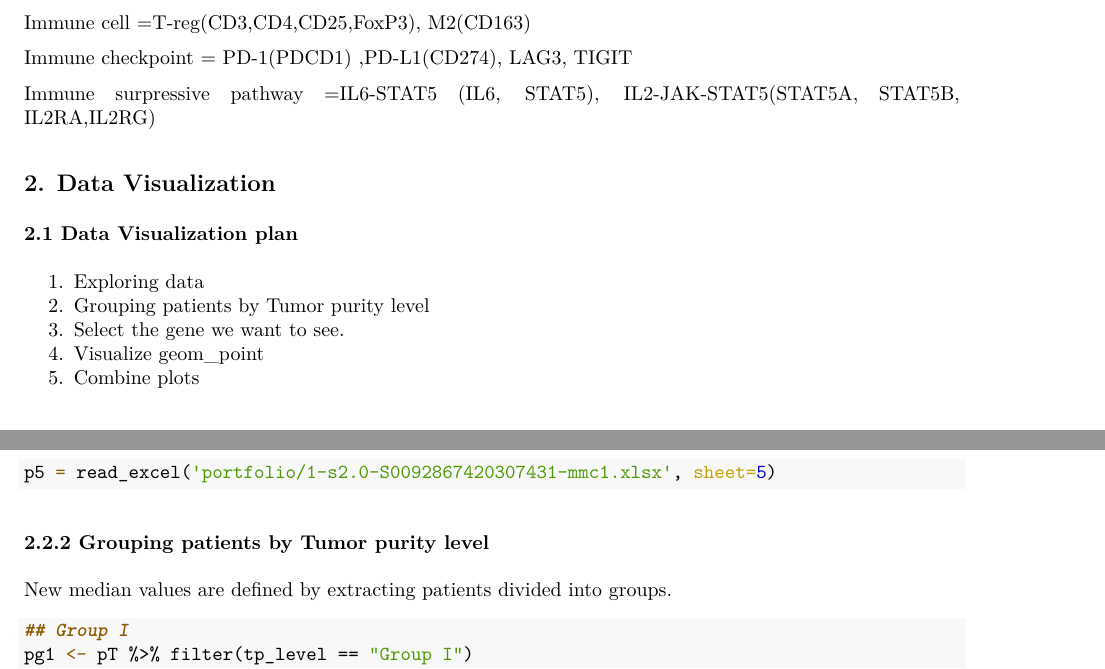
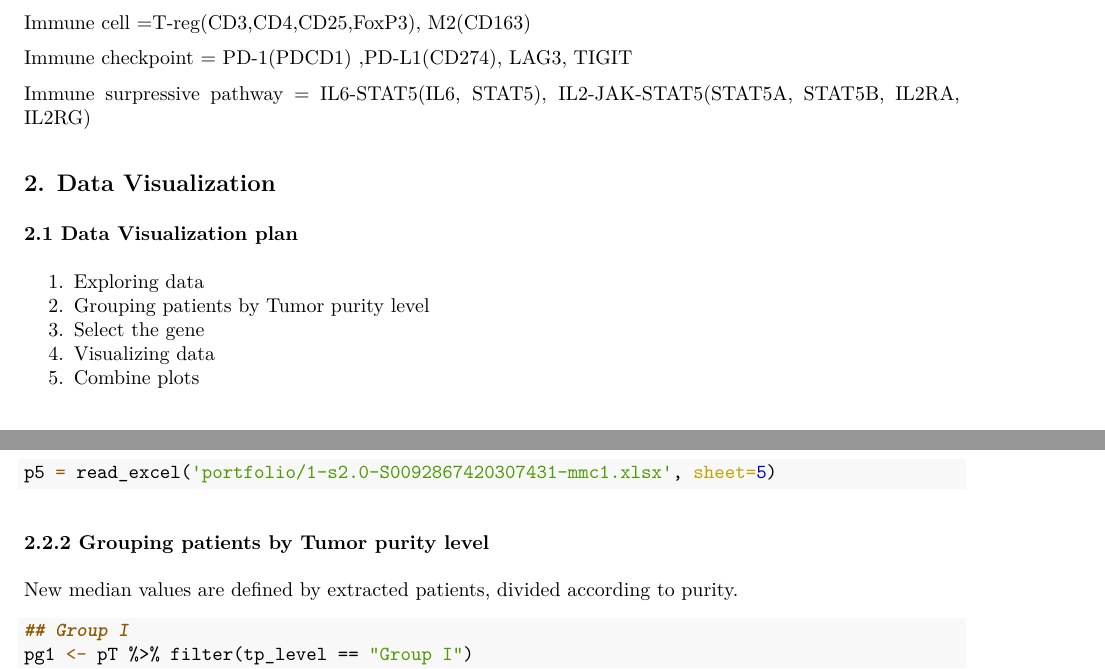
Before and after one commit to keywordYJ/bsms222_103_Kim, an R Markdown document (Assignment1_103_Kim.Rmd): two parts of pages 1 and 3 of 11, joined at a grey line, cut so that both start at the same text. The pictures show the output file Assignment1_103_Kim.pdf that the author committed with the source.

Commit message:
submit 11.12 6:45pm

````diff
--- a/Assignment1_103_Kim.Rmd
+++ b/Assignment1_103_Kim.Rmd
@@ -14,14 +14,14 @@ Immune cell =T-reg(CD3,CD4,CD25,FoxP3), M2(CD163)
 
 Immune checkpoint = PD-1(PDCD1) ,PD-L1(CD274), LAG3, TIGIT
 
-Immune surpressive pathway =IL6-STAT5 (IL6, STAT5), IL2-JAK-STAT5(STAT5A, STAT5B, IL2RA,IL2RG)
+Immune surpressive pathway = IL6-STAT5(IL6, STAT5), IL2-JAK-STAT5(STAT5A, STAT5B, IL2RA, IL2RG)
 
 ## 2. Data Visualization
 ### 2.1 Data Visualization plan
 1. Exploring data
 2. Grouping patients by Tumor purity level
-3. Select the gene we want to see.
-4. Visualize geom_point
+3. Select the gene
+4. Visualizing data
 5. Combine plots
 
 
@@ -80,7 +80,7 @@ p5 = read_excel('portfolio/1-s2.0-S0092867420307431-mmc1.xlsx', sheet=5)
 
 ### 2.2.2 Grouping patients by Tumor purity level
 
-New median values are defined by extracting patients divided into groups.
+New median values are defined by extracted patients, divided according to purity.
 
 
 ```{r}
````
Also changed, not shown: Assignment1_103_Kim.pdf, Assignment1_103_Kim.Rmd (8 more changed lines).
